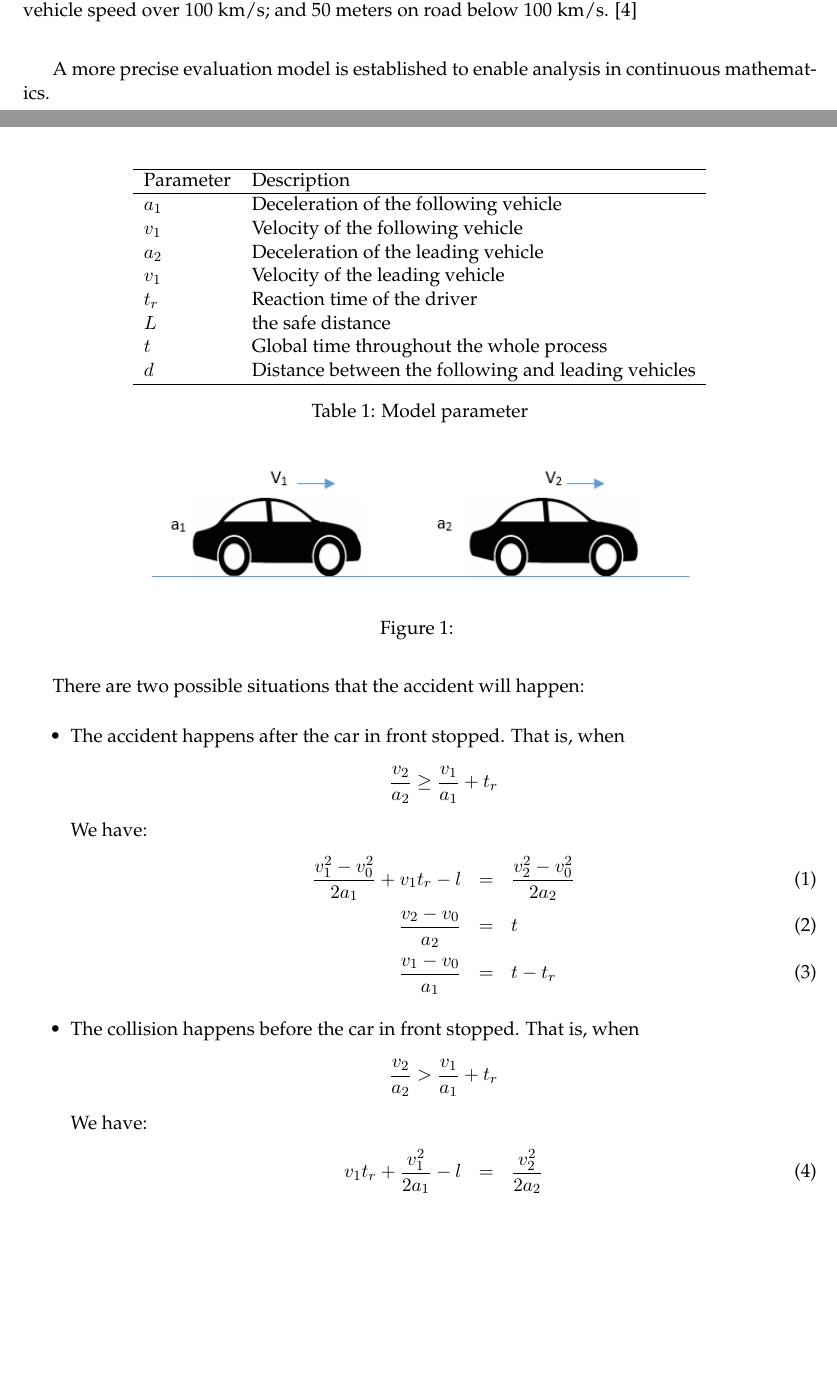
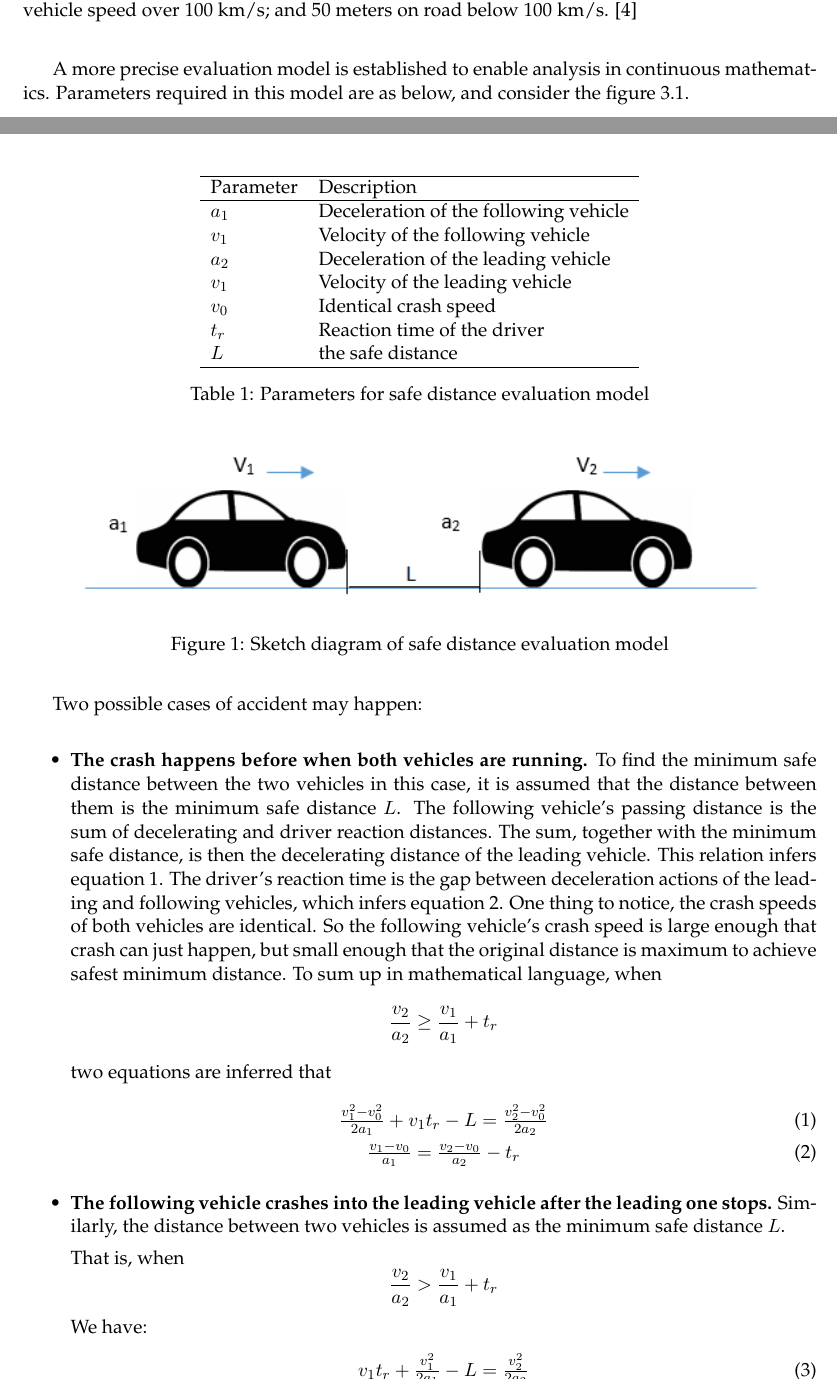
Before and after one commit to davidqiu1993/MCM-2014, a LaTeX paper (paper/MCMpaper/mcmpaper.tex, which reads paper/MCMpaper/body.tex): two parts of pages 4 and 5 of 9, joined at a grey line, cut so that both start at the same text, the shorter picture padded with empty space. Compiled offline with pdfLaTeX.

Commit message:
Signed-off-by: David Qiu <david@davidqiu.com>

```diff
--- a/paper/MCMpaper/body.tex
+++ b/paper/MCMpaper/body.tex
@@ -77,7 +77,9 @@ speed over 100 km/s; and 50 meters on road below 100 km/s.
 \cite{PRC_State_Council_Decree_405}\\
 
 A more precise evaluation model is established to enable
-analysis in continuous mathematics.
+analysis in continuous mathematics. Parameters required
+in this model are as below, and consider the figure
+\ref{fig: Safe distance model sketch}.
 
 \begin{table}
 \centering
@@ -89,45 +91,69 @@ $a_1$ & Deceleration of the following vehicle \\
 $v_1$ & Velocity of the following vehicle \\
 $a_2$ & Deceleration of the leading vehicle \\
 $v_1$ & Velocity of the leading vehicle \\
+$v_0$ & Identical crash speed \\
 $t_r$ & Reaction time of the driver \\
 $L$   & the safe distance \\
-$t$   & Global time throughout the whole process \\
-$d$   & Distance between the following and leading vehicles\\
 \hline
 \end{tabular}
-\caption{Model parameter}
+\caption{Parameters for safe distance evaluation model}
 \end{table}
 
 \begin{figure}[h]
+\label{fig: Safe distance model sketch}
 \small
 \centering
 \includegraphics{situation.png}
-\caption{}
+\caption{Sketch diagram of safe distance evaluation model}
 \end{figure}
 
-There are two possible situations that the accident will
-happen:
+Two possible cases of accident may happen:
+
 \begin{itemize}
-\item The accident happens after the car in front stopped.
-That is, when
+
+\item \textbf{The crash happens before when both vehicles
+are running.} To find the minimum safe distance between
+the two vehicles in this case, it is assumed that the
+distance between them is the minimum safe distance $ L $.
+The following vehicle's passing distance is the sum of
+decelerating and driver reaction distances. The sum,
+together with the minimum safe distance, is then the
+decelerating distance of the leading vehicle. This
+relation infers equation \ref{eq: Safe Distance 1 - 1}.
+The driver's reaction time is the gap between deceleration
+actions of the leading and following vehicles, which
+infers equation \ref{eq: Safe Distance 1 - 2}. One thing
+to notice, the crash speeds of both vehicles are identical.
+So the following vehicle's crash speed is large enough
+that crash can just happen, but small enough that the
+original distance is maximum to achieve safest minimum
+distance. To sum up in mathematical language, when
 \begin{displaymath}
 \frac{v_2}{a_2}  \geq  \frac{v_1}{a_1} + t_r
 \end{displaymath}
-We have:
+two equations are inferred that
 \begin{eqnarray}
-\frac{v_1^2 - v_0 ^ 2}{2a_1} + v_1 t_r - l & = & \frac{v_2 ^ 2 - v_0 ^ 2}{2a_2}\\
-\frac{v_2 - v_0}{a_2} & = & t\\
-\frac{v_1 - v_0}{a_1} & = & t - t_r
+& \frac{v_1^2 - v_0 ^ 2}{2a_1} + v_1 t_r - L = \frac{v_2 ^ 2
+- v_0 ^ 2}{2a_2} &\label{eq: Safe Distance 1 - 1}\\
+& \frac{v_1 - v_0}{a_1} = \frac{v_2 - v_0}{a_2} - t_r &
+\label{eq: Safe Distance 1 - 2}
 \end{eqnarray}
-\item The collision happens before the car in front stopped.
+
+\item \textbf{The following vehicle crashes into the
+leading vehicle after the leading one stops.} Similarly,
+the distance between two vehicles is assumed as the minimum
+safe distance $ L $.
+
 That is, when
 \begin{displaymath}
 \frac{v_2}{a_2}  >  \frac{v_1}{a_1} + t_r
 \end{displaymath}
 We have:
 \begin{eqnarray}
-v_1 t_r + \frac{v_1 ^ 2}{2a_1} - l& = &\frac{v_2^2}{2a_2}
+& v_1 t_r + \frac{v_1 ^ 2}{2a_1} - L = \frac{v_2^2}{2a_2} &
+\label{eq: Safe Distance 2}
 \end{eqnarray}
+
 \end{itemize}
 
 Solve this equation array, we have
```
Also changed, not shown: paper/MCMpaper/figures/situation.png.
